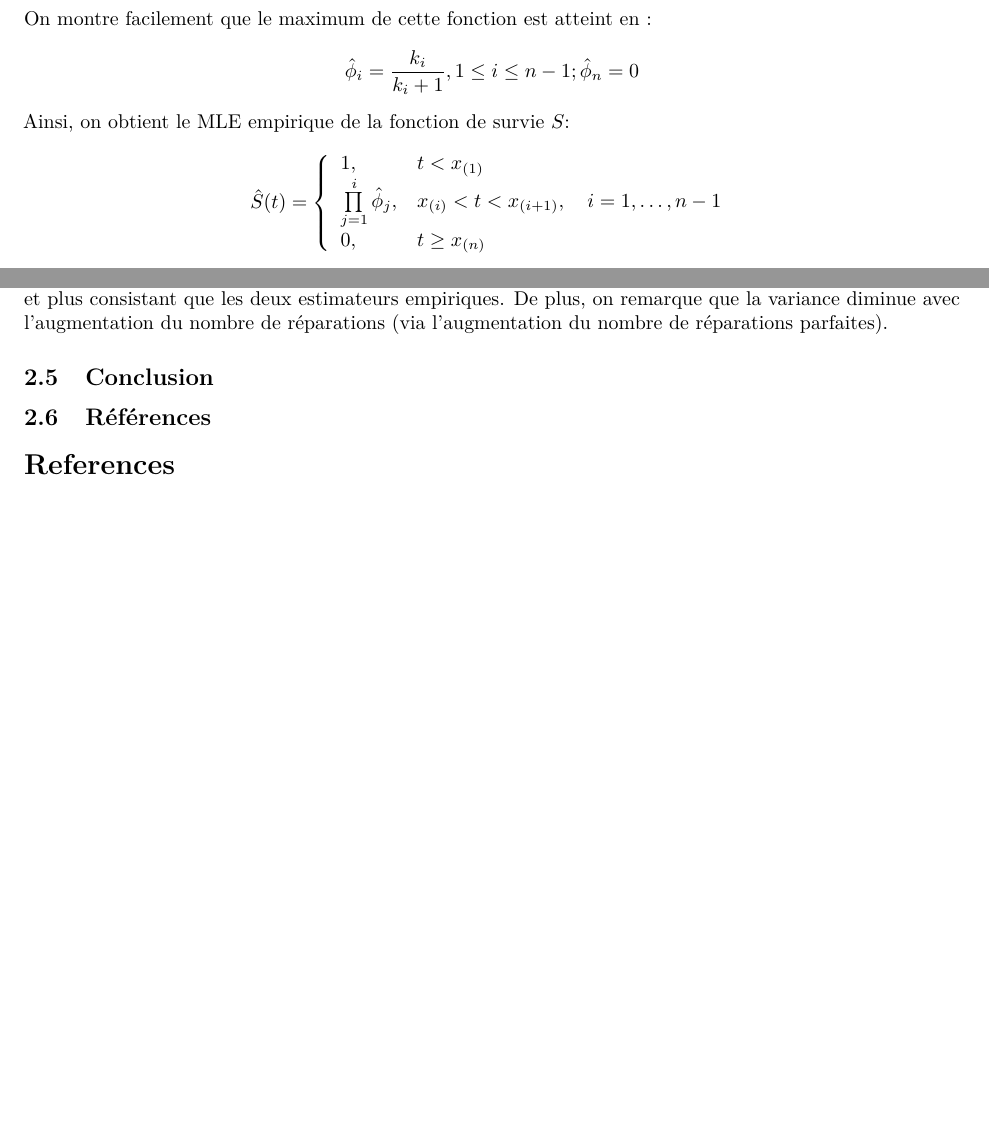
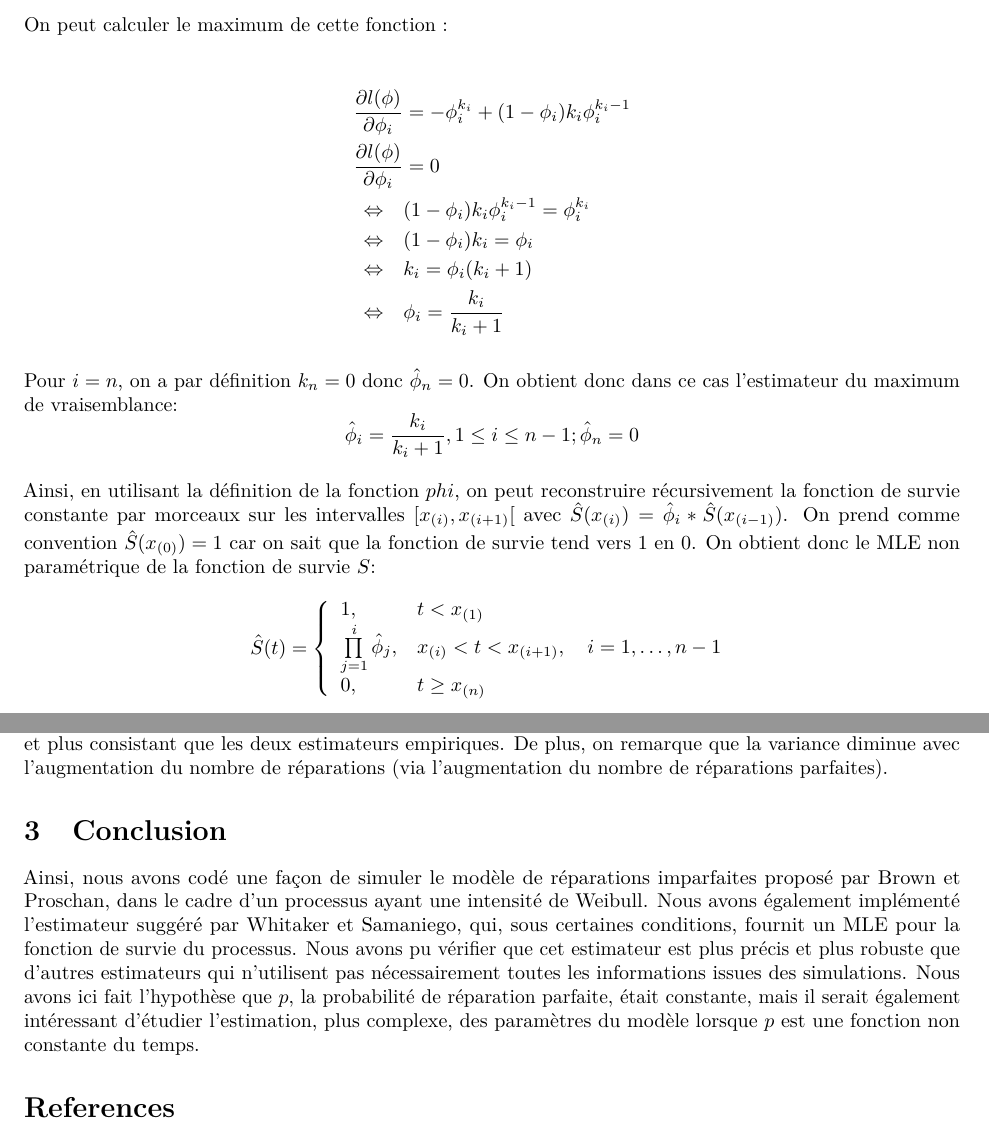
Before and after one commit to P-Point-all/BP_Imperfect_Repair, an R Markdown document (Imperfect_Repair-PaulSLISSE-ArmanHOSSEINI-GuillaumeSTAUB-JadeROUMAZEILLE.Rmd): two parts of pages 3 and 13 of 13 before the commit and two parts of pages 4 and 14 of 14 after it, joined at a grey line, cut at the place of the change, the shorter picture padded with empty space. Rendered offline with R 4.5, knitr and Pandoc, then LaTeX, with nearby package versions; the code chunks are not run, so their results and figures are left out.

Commit message:
Final version

```diff
--- a/Projet-Poisson.Rmd
+++ b/Imperfect_Repair-PaulSLISSE-ArmanHOSSEINI-GuillaumeSTAUB-JadeROUMAZEILLE.Rmd
@@ -101,11 +125,25 @@ l(\phi)=\prod^n_{i=1}(1-\phi_i)\phi_i^{k_i}
 $$
 où $k_i=\sum^{n-1}_{j=i} z_{(j)}$ est le nombre de réparations parfaites pour des pannes intervenues à un âge supérieur à $x_{(i)}$.
 
-On montre facilement que le maximum de cette fonction est atteint en :
+On peut calculer le maximum de cette fonction :
+
+\begin{align}
+\frac{\partial l(\phi)}{\partial \phi_i} &= -\phi_i^{k_i} + (1 - \phi_i)k_i\phi_i^{k_i - 1}\nonumber \\
+\frac{\partial l(\phi)}{\partial \phi_i} &= 0 \nonumber \\
+\Leftrightarrow\quad & (1 - \phi_i)k_i\phi_i^{k_i - 1} = \phi_i^{k_i} \nonumber\\
+\Leftrightarrow\quad & (1 - \phi_i)k_i = \phi_i \nonumber\\
+\Leftrightarrow\quad & k_i = \phi_i(k_i + 1) \nonumber\\
+\Leftrightarrow\quad & \phi_i = \frac{k_i}{k_i + 1}\nonumber
+\end{align}
+
+Pour $i=n$, on a par définition $k_n=0$ donc $\hat \phi_n=0$.
+On obtient donc dans ce cas l'estimateur du maximum de vraisemblance:
 $$
 \hat\phi_i=\frac{k_i}{k_i+1} , 1\leq i\leq n-1 ; \hat\phi_n=0
 $$
-Ainsi, on obtient le MLE empirique de la fonction de survie $S$:
+
+Ainsi, en utilisant la définition de la fonction $phi$, on peut reconstruire récursivement la fonction de survie constante par morceaux sur les intervalles $[x_{(i)},x_{(i+1)}[$ avec $\hat S(x_{(i)})=\hat\phi_i*\hat S(x_{(i-1)})$. On prend comme convention $\hat S(x_{(0)})=1$ car on sait que la fonction de survie tend vers 1 en $0$.
+On obtient donc le MLE non paramétrique de la fonction de survie $S$:
 $$
 \hat{S}(t) =
 \left\{
@@ -618,6 +656,5 @@ ggplot(df_var_long, aes(x = m, y = logVar, color = Méthode)) +
 
 On remarque que le MLE non paramétrique est uniformément plus robuste que les estimateurs empiriques, sa plus faible variance indiquant sa robustesse. Ainsi, le MLE non paramétrique est à la fois plus robuste et plus consistant que les deux estimateurs empiriques. De plus, on remarque que la variance diminue avec l'augmentation du nombre de réparations (via l'augmentation du nombre de réparations parfaites).
 
-## Conclusion
-
-## Références
+# Conclusion
+Ainsi, nous avons codé une façon de simuler le modèle de réparations imparfaites proposé par Brown et Proschan, dans le cadre d'un processus ayant une intensité de Weibull. Nous avons également implémenté l'estimateur suggéré par Whitaker et Samaniego, qui, sous certaines conditions, fournit un MLE pour la fonction de survie du processus. Nous avons pu vérifier que cet estimateur est plus précis et plus robuste que d'autres estimateurs qui n'utilisent pas nécessairement toutes les informations issues des simulations. Nous avons ici fait l'hypothèse que $p$, la probabilité de réparation parfaite, était constante, mais il serait également intéressant d'étudier l'estimation, plus complexe, des paramètres du modèle lorsque $p$ est une fonction non constante du temps.
```
Also changed, not shown: Imperfect_Repair-PaulSLISSE-ArmanHOSSEINI-GuillaumeSTAUB-JadeROUMAZEILLE.pdf (added), Projet-Poisson.pdf, Projet-Poisson_files/figure-latex/Comparaison_visuelle-1.pdf (added), Projet-Poisson_files/figure-latex/plot-1.pdf (added), Projet-Poisson_files/figure-latex/unnamed-chunk-1-1.pdf (added), Projet-Poisson_files/figure-latex/unnamed-chunk-5-1.pdf (added), Projet-Poisson_files/figure-latex/unnamed-chunk-7-1.pdf (added), Projet-Poisson_files/figure-latex/unnamed-chunk-9-1.pdf (added), Imperfect_Repair-PaulSLISSE-ArmanHOSSEINI-GuillaumeSTAUB-JadeROUMAZEILLE.Rmd (34 more changed lines).
